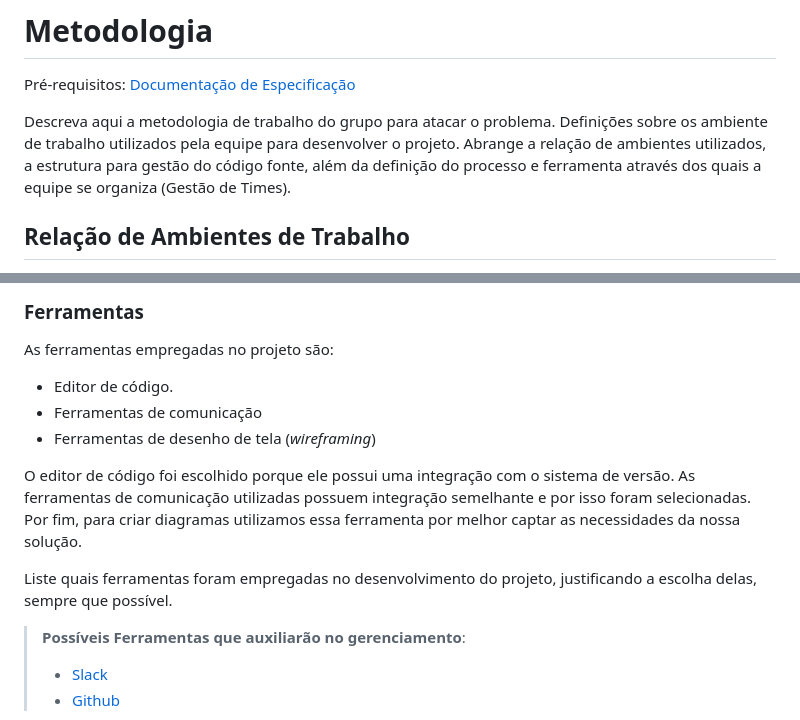
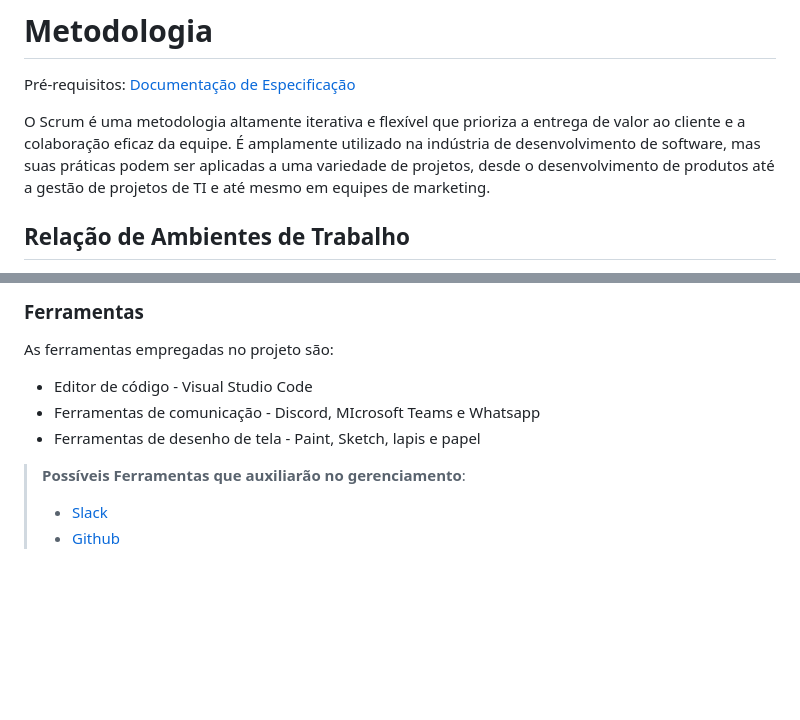
Before and after one commit to Ricardo-alencar65/Eduquei, a Markdown page: TIAM-Template/docs/03-Metodologia.md, 2 parts joined by grey strips. Drawn GitHub-style; blank space fills up the shorter version.

```diff
--- a/TIAM-Template/docs/03-Metodologia.md
+++ b/TIAM-Template/docs/03-Metodologia.md
@@ -3,7 +3,7 @@
 
 <span style="color:red">Pré-requisitos: <a href="2-Especificação do Projeto.md"> Documentação de Especificação</a></span>
 
-Descreva aqui a metodologia de trabalho do grupo para atacar o problema. Definições sobre os ambiente de trabalho utilizados pela  equipe para desenvolver o projeto. Abrange a relação de ambientes utilizados, a estrutura para gestão do código fonte, além da definição do processo e ferramenta através dos quais a equipe se organiza (Gestão de Times).
+O Scrum é uma metodologia altamente iterativa e flexível que prioriza a entrega de valor ao cliente e a colaboração eficaz da equipe. É amplamente utilizado na indústria de desenvolvimento de software, mas suas práticas podem ser aplicadas a uma variedade de projetos, desde o desenvolvimento de produtos até a gestão de projetos de TI e até mesmo em equipes de marketing.
 
 ## Relação de Ambientes de Trabalho
 
@@ -73,13 +73,9 @@ Coloque  informações sobre detalhes da implementação do Scrum seguido pelo g
 
 As ferramentas empregadas no projeto são:
 
-- Editor de código.
-- Ferramentas de comunicação
-- Ferramentas de desenho de tela (_wireframing_)
-
-O editor de código foi escolhido porque ele possui uma integração com o sistema de versão. As ferramentas de comunicação utilizadas possuem integração semelhante e por isso foram selecionadas. Por fim, para criar diagramas utilizamos essa ferramenta por melhor captar as necessidades da nossa solução.
-
-Liste quais ferramentas foram empregadas no desenvolvimento do projeto, justificando a escolha delas, sempre que possível.
+- Editor de código - Visual Studio Code
+- Ferramentas de comunicação - Discord, MIcrosoft Teams e Whatsapp
+- Ferramentas de desenho de tela - Paint, Sketch, lapis e papel
 
 > **Possíveis Ferramentas que auxiliarão no gerenciamento**:
 > - [Slack](https://slack.com/)
```
